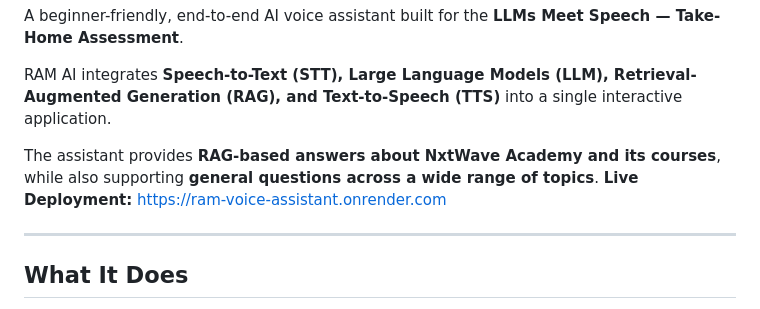
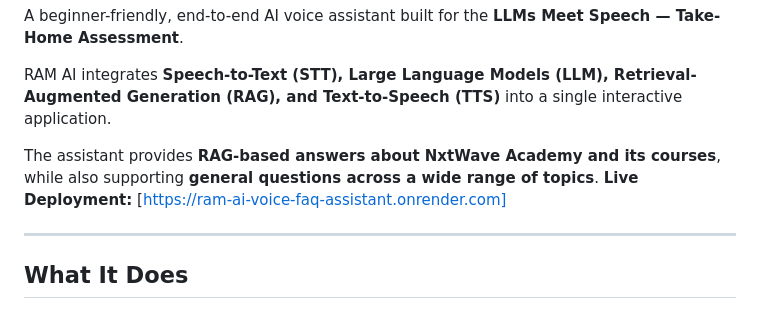
Before and after one commit to SRIRAM-Tech77/RAM-AI-Voice-FAQ-Assistant, a Markdown page: README.md, the part around the change. Rendered like a GitHub page.

Commit message:
Add live Render deployment link to final README

```diff
--- a/README.md
+++ b/README.md
@@ -5,7 +5,7 @@ A beginner-friendly, end-to-end AI voice assistant built for the **LLMs Meet Spe
 RAM AI integrates **Speech-to-Text (STT), Large Language Models (LLM), Retrieval-Augmented Generation (RAG), and Text-to-Speech (TTS)** into a single interactive application.
 
 The assistant provides **RAG-based answers about NxtWave Academy and its courses**, while also supporting **general questions across a wide range of topics**.
-**Live Deployment:** [https://ram-voice-assistant.onrender.com](https://ram-voice-assistant.onrender.com)
+**Live Deployment:** [https://ram-ai-voice-faq-assistant.onrender.com]
 
 ---
 
```
